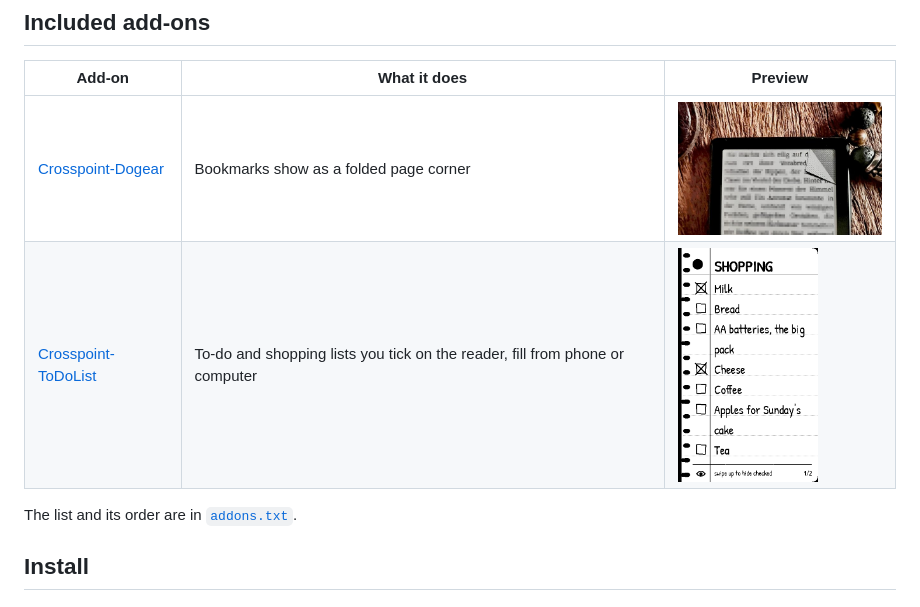
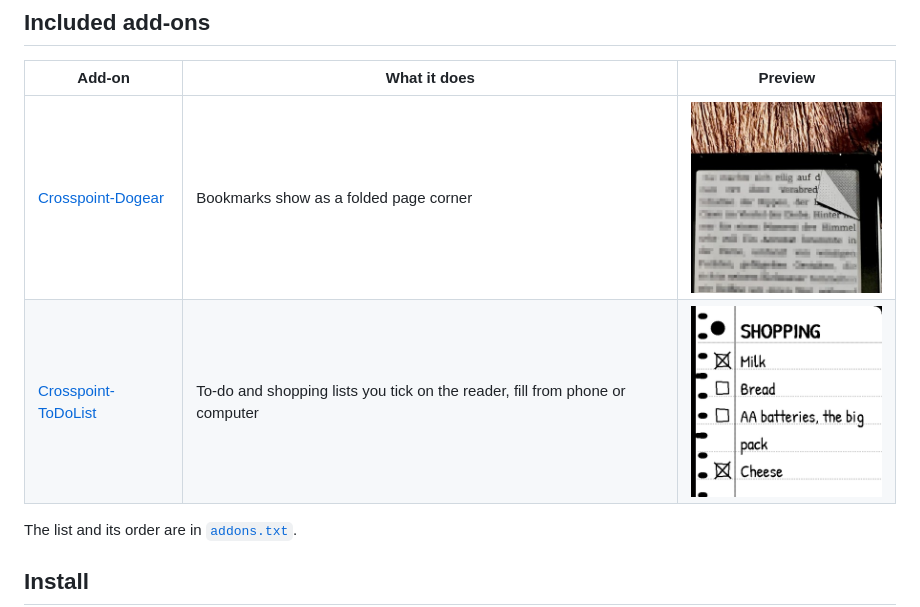
Before and after one commit to Menrix/Crosspoint-Addons, a Markdown page: README.md, the part around the change. Drawn GitHub-style; pictures changed too: images/dogear.jpg, images/todolist.png.

Commit message:
Previews in the same square size
Co-Authored-By: Claude Opus 5.5 <noreply@anthropic.com>
Claude-Session: https://claude.ai/code/session_01Lvh5EFw8LmSxKzjdj1mrE1

```diff
--- a/README.md
+++ b/README.md
@@ -10,8 +10,8 @@ them together on top of an official CrossPoint release.
 
 | Add-on | What it does | Preview |
 | --- | --- | --- |
-| [Crosspoint-Dogear](https://github.com/Menrix/Crosspoint-Dogear) | Bookmarks show as a folded page corner | <img src="images/dogear.jpg" width="220" alt="Dog-ear on a book page"> |
-| [Crosspoint-ToDoList](https://github.com/Menrix/Crosspoint-ToDoList) | To-do and shopping lists you tick on the reader, fill from phone or computer | <img src="images/todolist.png" width="140" alt="A shopping list on the reader"> |
+| [Crosspoint-Dogear](https://github.com/Menrix/Crosspoint-Dogear) | Bookmarks show as a folded page corner | <img src="images/dogear.jpg" width="200" alt="Dog-ear on a book page"> |
+| [Crosspoint-ToDoList](https://github.com/Menrix/Crosspoint-ToDoList) | To-do and shopping lists you tick on the reader, fill from phone or computer | <img src="images/todolist.png" width="200" alt="A shopping list on the reader"> |
 
 The list and its order are in [`addons.txt`](addons.txt).
 
```
